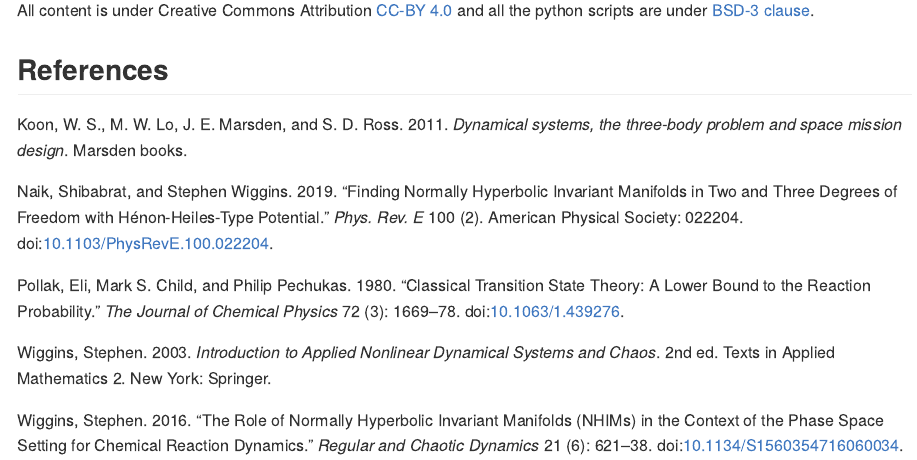
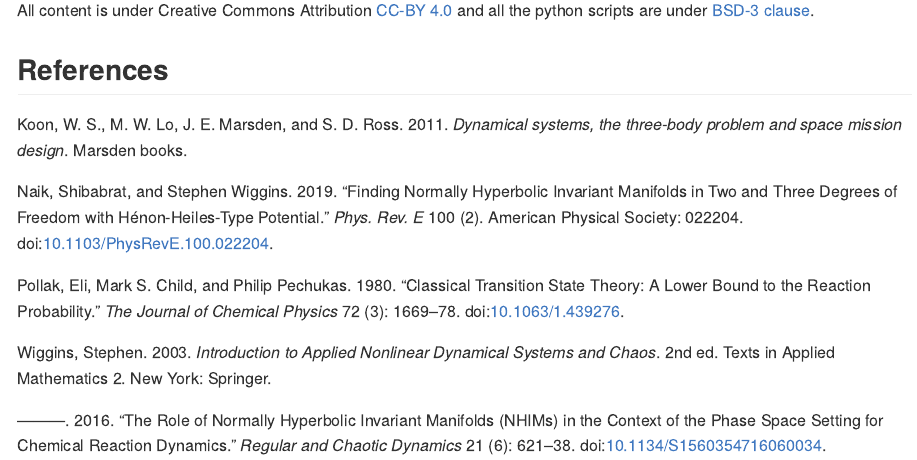
Before and after one commit to WyLyu/UPOsHam, an R Markdown document (README.Rmd): the page in a window 1100 px wide, from 1330 px down. The pictures show the output file README.md that the author committed with the source, drawn offline in the style of GitHub; badge pictures from the web are left out.

Commit message:
Update readme

```diff
--- a/README.Rmd
+++ b/README.Rmd
@@ -2,8 +2,8 @@
 title: "UPOsHam"
 output:
   md_document:
-    variant: 'markdown_github'
     toc: yes
+    variant: markdown_github
   html_document:
     theme: united
     toc: yes
```
Also changed, not shown: README.md, README.Rmd (2 more changed lines).
